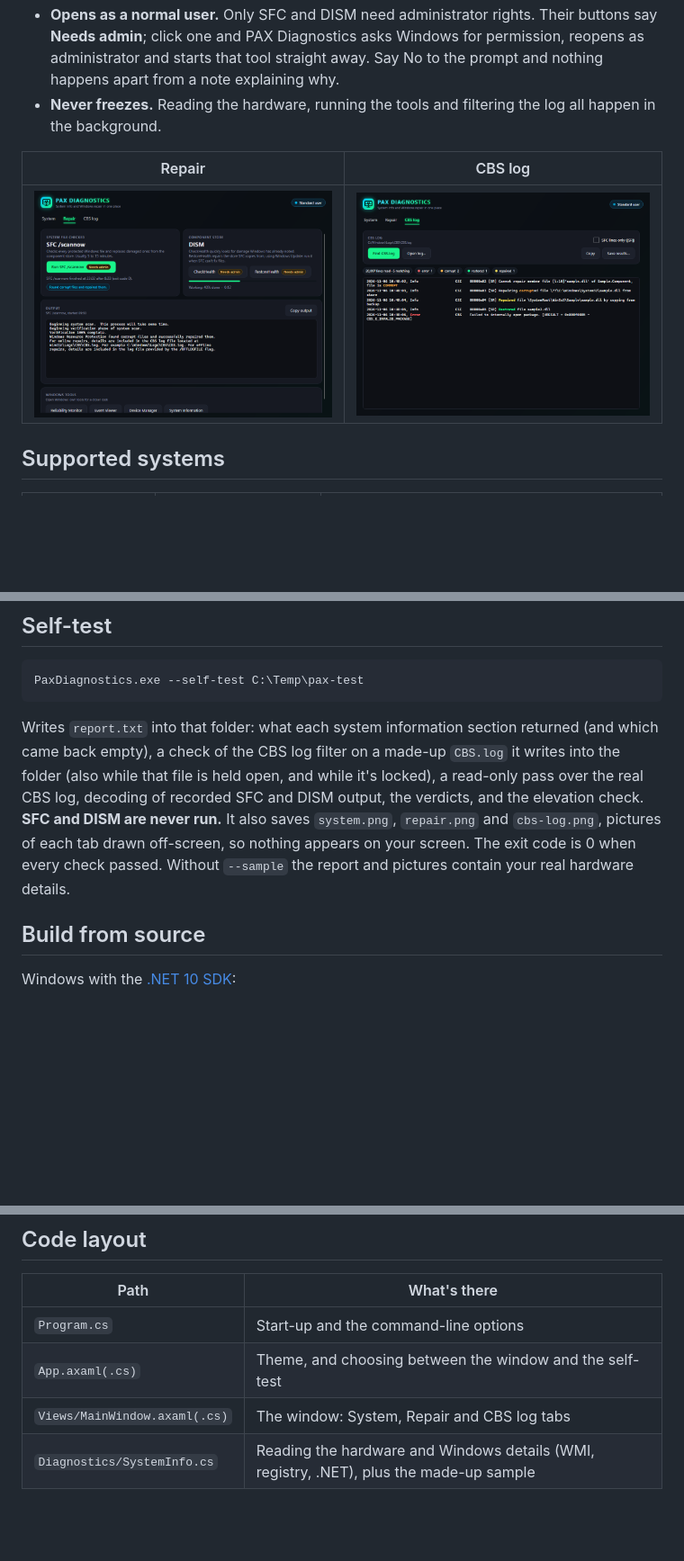
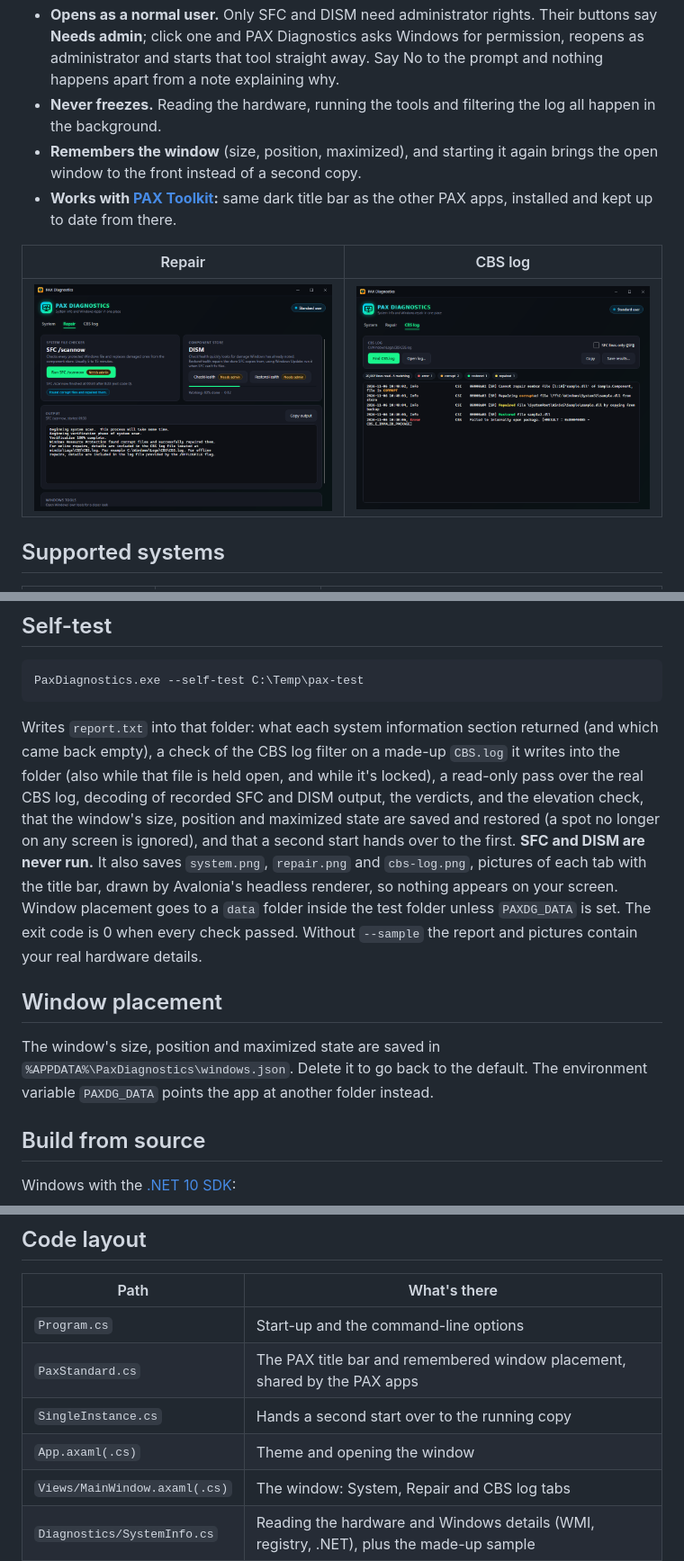
Before and after one commit to joshpack/Pax_Diagnostics, a Markdown page: README.md, 3 parts joined by grey strips. Shown at 90% size. GitHub-like rendering; pictures changed too: docs/screenshots/cbs-log.png, docs/screenshots/repair.png; blank space fills up the shorter version.

Commit message:
1.1.0: PAX App Standard
Own PAX title bar, remembered window size/position/maximized in %APPDATA%\PaxDiagnostics, one copy at a time. Self-test runs headless. README screenshots re-rendered.

````diff
--- a/README.md
+++ b/README.md
@@ -16,6 +16,8 @@
 - **Shortcuts to Windows' own tools:** Reliability Monitor, Event Viewer, Device Manager and System Information.
 - **Opens as a normal user.** Only SFC and DISM need administrator rights. Their buttons say **Needs admin**; click one and PAX Diagnostics asks Windows for permission, reopens as administrator and starts that tool straight away. Say No to the prompt and nothing happens apart from a note explaining why.
 - **Never freezes.** Reading the hardware, running the tools and filtering the log all happen in the background.
+- **Remembers the window** (size, position, maximized), and starting it again brings the open window to the front instead of a second copy.
+- **Works with [PAX Toolkit](https://github.com/joshpack/PaxToolkit):** same dark title bar as the other PAX apps, installed and kept up to date from there.
 
 | Repair | CBS log |
 | --- | --- |
@@ -74,7 +76,11 @@ The exe isn't code-signed, so SmartScreen may warn the first time: choose **More
 PaxDiagnostics.exe --self-test C:\Temp\pax-test
 ```
 
-Writes `report.txt` into that folder: what each system information section returned (and which came back empty), a check of the CBS log filter on a made-up `CBS.log` it writes into the folder (also while that file is held open, and while it's locked), a read-only pass over the real CBS log, decoding of recorded SFC and DISM output, the verdicts, and the elevation check. **SFC and DISM are never run.** It also saves `system.png`, `repair.png` and `cbs-log.png`, pictures of each tab drawn off-screen, so nothing appears on your screen. The exit code is 0 when every check passed. Without `--sample` the report and pictures contain your real hardware details.
+Writes `report.txt` into that folder: what each system information section returned (and which came back empty), a check of the CBS log filter on a made-up `CBS.log` it writes into the folder (also while that file is held open, and while it's locked), a read-only pass over the real CBS log, decoding of recorded SFC and DISM output, the verdicts, and the elevation check, that the window's size, position and maximized state are saved and restored (a spot no longer on any screen is ignored), and that a second start hands over to the first. **SFC and DISM are never run.** It also saves `system.png`, `repair.png` and `cbs-log.png`, pictures of each tab with the title bar, drawn by Avalonia's headless renderer, so nothing appears on your screen. Window placement goes to a `data` folder inside the test folder unless `PAXDG_DATA` is set. The exit code is 0 when every check passed. Without `--sample` the report and pictures contain your real hardware details.
+
+## Window placement
+
+The window's size, position and maximized state are saved in `%APPDATA%\PaxDiagnostics\windows.json`. Delete it to go back to the default. The environment variable `PAXDG_DATA` points the app at another folder instead.
 
 ## Build from source
 
@@ -94,7 +100,9 @@ The version comes from `<Version>` in `PaxDiagnostics.csproj`. For a copy that d
 | Path | What's there |
 | --- | --- |
 | `Program.cs` | Start-up and the command-line options |
-| `App.axaml(.cs)` | Theme, and choosing between the window and the self-test |
+| `PaxStandard.cs` | The PAX title bar and remembered window placement, shared by the PAX apps |
+| `SingleInstance.cs` | Hands a second start over to the running copy |
+| `App.axaml(.cs)` | Theme and opening the window |
 | `Views/MainWindow.axaml(.cs)` | The window: System, Repair and CBS log tabs |
 | `Diagnostics/SystemInfo.cs` | Reading the hardware and Windows details (WMI, registry, .NET), plus the made-up sample |
 | `Diagnostics/RepairTools.cs` | Running SFC and DISM, decoding their output, progress and verdicts |
````
Also changed, not shown: other parts of README.md (+2 -2 lines), docs/screenshots/system.png, 7 other files.
